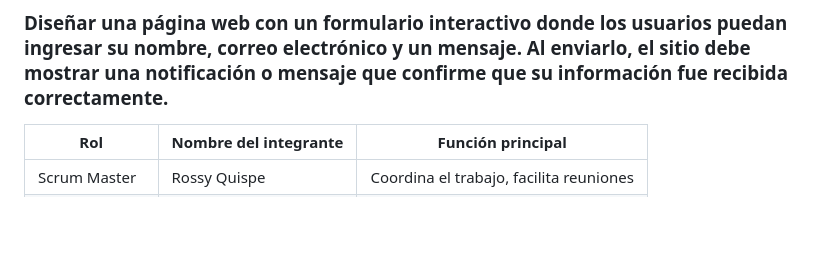
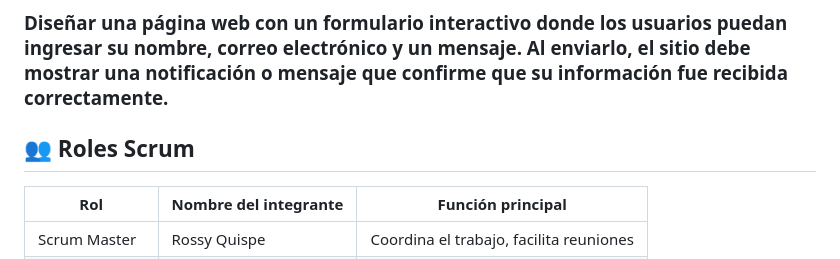
Before and after one commit to RossyIrene/miniproyecto-colaborativo-grupo1, a Markdown page: README.md, the part around the change. GitHub-like rendering; blank space fills up the shorter version.

Commit message:
Actualizacion README con cambios

```diff
--- a/README.md
+++ b/README.md
@@ -6,6 +6,7 @@
 
 ### Diseñar una página web con un formulario interactivo donde los usuarios puedan ingresar su nombre, correo electrónico y un mensaje. Al enviarlo, el sitio debe mostrar una notificación o mensaje que confirme que su información fue recibida correctamente.
 
+## 👥 Roles Scrum
 
 |  Rol           | Nombre del integrante  | Función principal                                |
 |---------------|------------------------|--------------------------------------------------|
```
